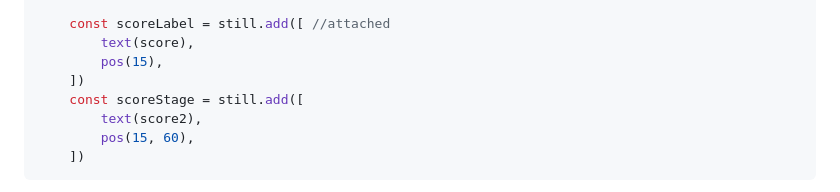
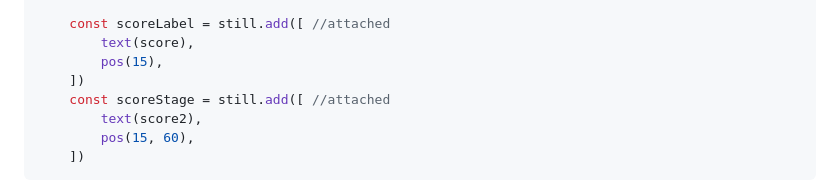
Before and after one commit to kylel5957/sep11-freedom-project, a Markdown page: tool/learning-log.md, the part around the change. GitHub-like rendering.

```diff
--- a/tool/learning-log.md
+++ b/tool/learning-log.md
@@ -375,7 +375,7 @@ bean.onCollide("portal", () => {
 		text(score),
 		pos(15),
 	])
-	const scoreStage = still.add([
+	const scoreStage = still.add([ //attached
 		text(score2),
 		pos(15, 60),
 	])
```
